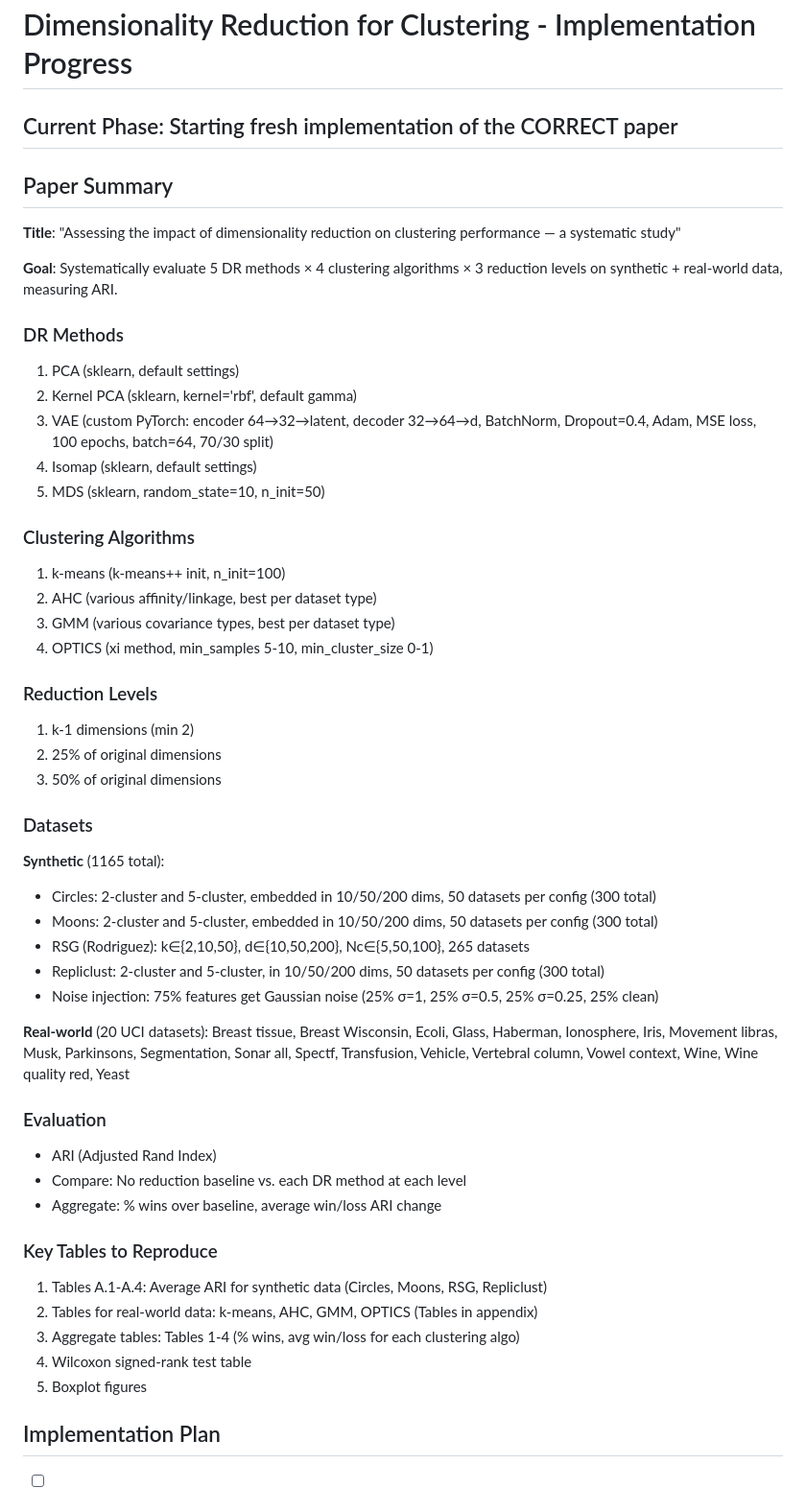
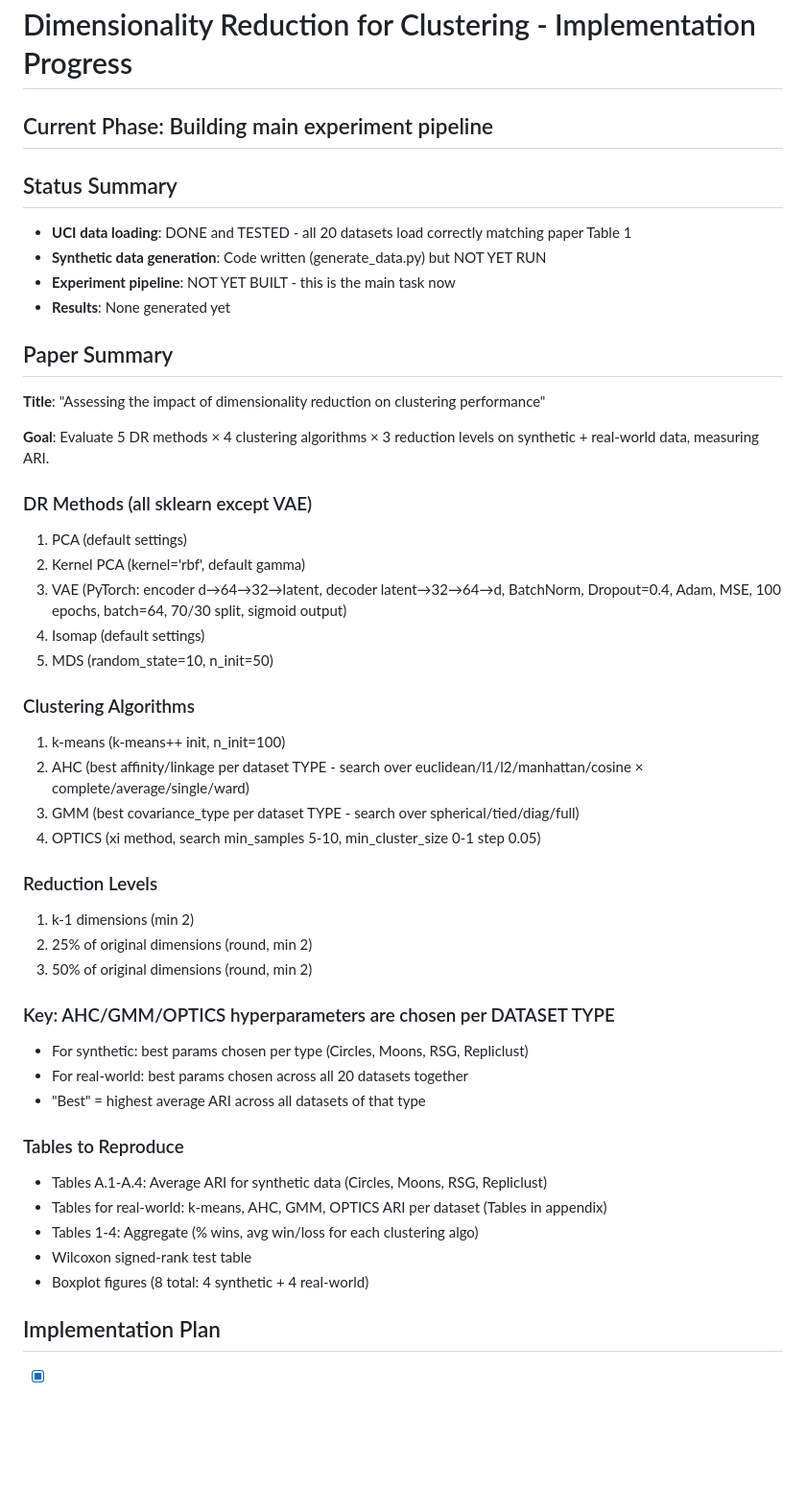
Before and after one commit to n8thantran/euea-replication, a Markdown page: PROGRESS.md, the part around one of its changes. Shown at 96% size. Drawn GitHub-style; blank space fills up the shorter version.

Commit message:
Checkpoint: Update PROGRESS.md, UCI loading verified, ready to build experiment pipeline

```diff
--- a/PROGRESS.md
+++ b/PROGRESS.md
@@ -1,51 +1,46 @@
 # Dimensionality Reduction for Clustering - Implementation Progress
 
-## Current Phase: Starting fresh implementation of the CORRECT paper
+## Current Phase: Building main experiment pipeline
+
+## Status Summary
+- **UCI data loading**: DONE and TESTED - all 20 datasets load correctly matching paper Table 1
+- **Synthetic data generation**: Code written (generate_data.py) but NOT YET RUN
+- **Experiment pipeline**: NOT YET BUILT - this is the main task now
+- **Results**: None generated yet
 
 ## Paper Summary
-**Title**: "Assessing the impact of dimensionality reduction on clustering performance — a systematic study"
+**Title**: "Assessing the impact of dimensionality reduction on clustering performance"
 
-**Goal**: Systematically evaluate 5 DR methods × 4 clustering algorithms × 3 reduction levels on synthetic + real-world data, measuring ARI.
+**Goal**: Evaluate 5 DR methods × 4 clustering algorithms × 3 reduction levels on synthetic + real-world data, measuring ARI.
 
-### DR Methods
-1. PCA (sklearn, default settings)
-2. Kernel PCA (sklearn, kernel='rbf', default gamma)
-3. VAE (custom PyTorch: encoder 64→32→latent, decoder 32→64→d, BatchNorm, Dropout=0.4, Adam, MSE loss, 100 epochs, batch=64, 70/30 split)
-4. Isomap (sklearn, default settings)
-5. MDS (sklearn, random_state=10, n_init=50)
+### DR Methods (all sklearn except VAE)
+1. PCA (default settings)
+2. Kernel PCA (kernel='rbf', default gamma)
+3. VAE (PyTorch: encoder d→64→32→latent, decoder latent→32→64→d, BatchNorm, Dropout=0.4, Adam, MSE, 100 epochs, batch=64, 70/30 split, sigmoid output)
+4. Isomap (default settings)
+5. MDS (random_state=10, n_init=50)
 
 ### Clustering Algorithms
 1. k-means (k-means++ init, n_init=100)
-2. AHC (various affinity/linkage, best per dataset type)
-3. GMM (various covariance types, best per dataset type)
-4. OPTICS (xi method, min_samples 5-10, min_cluster_size 0-1)
+2. AHC (best affinity/linkage per dataset TYPE - search over euclidean/l1/l2/manhattan/cosine × complete/average/single/ward)
+3. GMM (best covariance_type per dataset TYPE - search over spherical/tied/diag/full)
+4. OPTICS (xi method, search min_samples 5-10, min_cluster_size 0-1 step 0.05)
 
 ### Reduction Levels
 1. k-1 dimensions (min 2)
-2. 25% of original dimensions
-3. 50% of original dimensions
+2. 25% of original dimensions (round, min 2)
+3. 50% of original dimensions (round, min 2)
 
-### Datasets
-**Synthetic** (1165 total):
-- Circles: 2-cluster and 5-cluster, embedded in 10/50/200 dims, 50 datasets per config (300 total)
-- Moons: 2-cluster and 5-cluster, embedded in 10/50/200 dims, 50 datasets per config (300 total)
-- RSG (Rodriguez): k∈{2,10,50}, d∈{10,50,200}, Nc∈{5,50,100}, 265 datasets
-- Repliclust: 2-cluster and 5-cluster, in 10/50/200 dims, 50 datasets per config (300 total)
-- Noise injection: 75% features get Gaussian noise (25% σ=1, 25% σ=0.5, 25% σ=0.25, 25% clean)
+### Key: AHC/GMM/OPTICS hyperparameters are chosen per DATASET TYPE
+- For synthetic: best params chosen per type (Circles, Moons, RSG, Repliclust)
+- For real-world: best params chosen across all 20 datasets together
+- "Best" = highest average ARI across all datasets of that type
 
-**Real-world** (20 UCI datasets):
-Breast tissue, Breast Wisconsin, Ecoli, Glass, Haberman, Ionosphere, Iris, Movement libras, Musk, Parkinsons, Segmentation, Sonar all, Spectf, Transfusion, Vehicle, Vertebral column, Vowel context, Wine, Wine quality red, Yeast
-
-### Evaluation
-- ARI (Adjusted Rand Index)
-- Compare: No reduction baseline vs. each DR method at each level
-- Aggregate: % wins over baseline, average win/loss ARI change
-
-### Key Tables to Reproduce
-1. Tables A.1-A.4: Average ARI for synthetic data (Circles, Moons, RSG, Repliclust)
-2. Tables for real-world data: k-means, AHC, GMM, OPTICS (Tables in appendix)
-3. Aggregate tables: Tables 1-4 (% wins, avg win/loss for each clustering algo)
-4. Wilcoxon signed-rank test table
-5. Boxplot figures
+### Tables to Reproduce
+- Tables A.1-A.4: Average ARI for synthetic data (Circles, Moons, RSG, Repliclust)
+- Tables for real-world: k-means, AHC, GMM, OPTICS ARI per dataset (Tables in appendix)
+- Tables 1-4: Aggregate (% wins, avg win/loss for each clustering algo)
+- Wilcoxon signed-rank test table
+- Boxplot figures (8 total: 4 synthetic + 4 real-world)
 
 ## Implementation Plan
```
Also changed, not shown: other parts of PROGRESS.md (+23 -23 lines).
